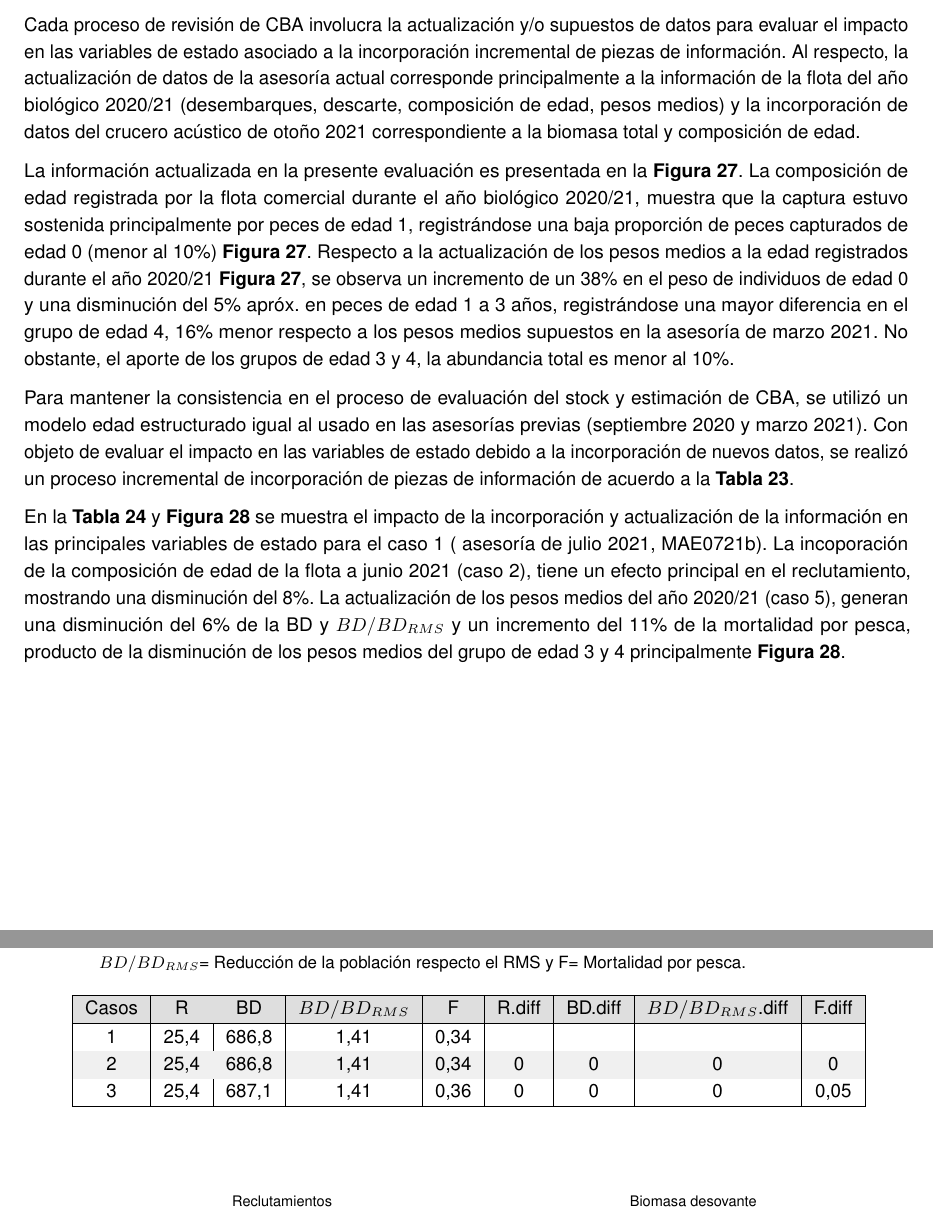
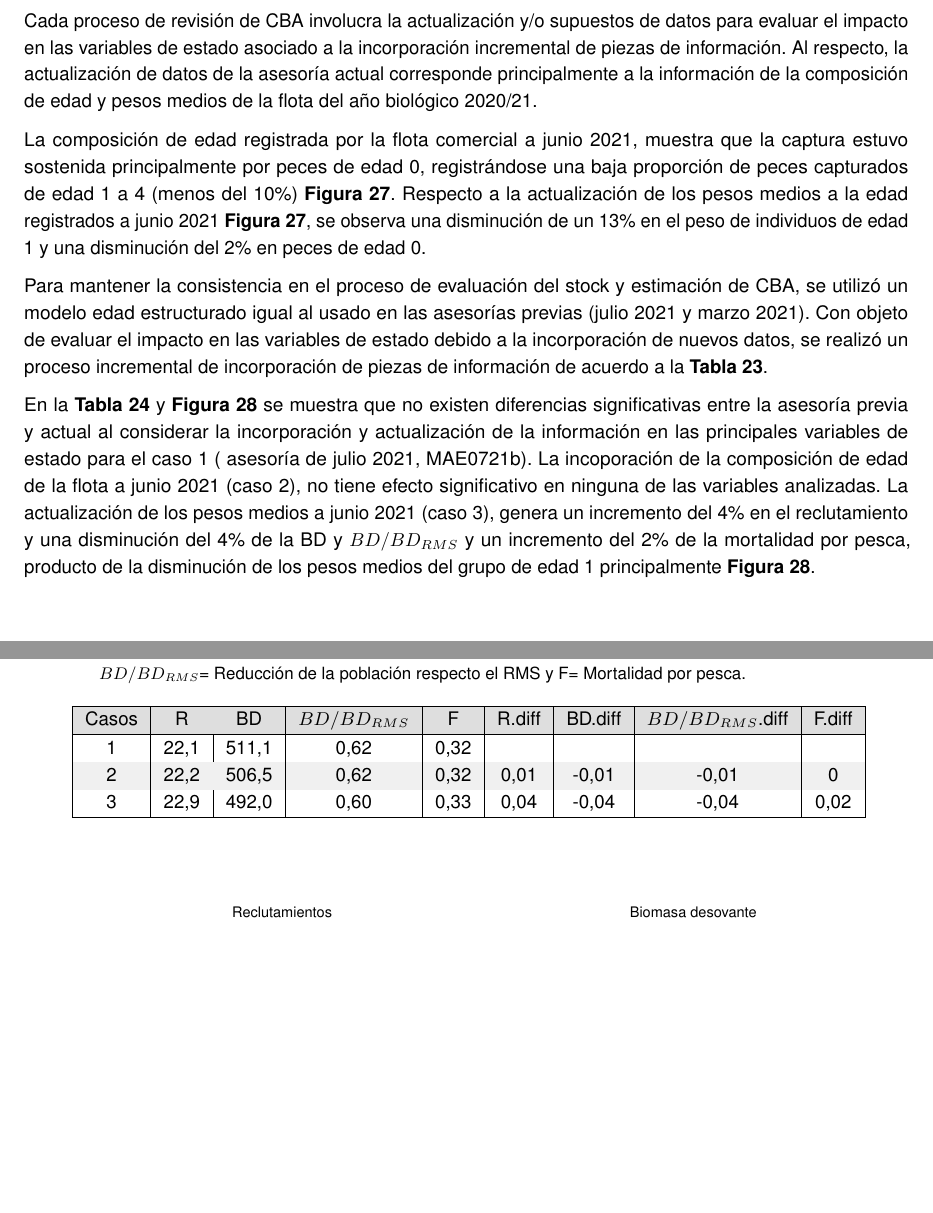
Before and after one commit to mariazuba/SARDCOM_0921_CBA2022, an R Markdown document (PRIMERINFORME_SardComun_sept2021.Rmd): two parts of pages 59 and 61 of 121, joined at a grey line, cut so that both start at the same text, the shorter picture padded with empty space. Rendered offline with R 4.5, knitr and Pandoc, then LaTeX, with nearby package versions.

Commit message:
redacta resultados de updata sección diagnóstico del modelo

````diff
--- a/PRIMERINFORME_SardComun_sept2021.Rmd
+++ b/PRIMERINFORME_SardComun_sept2021.Rmd
@@ -1809,13 +1809,13 @@ Talcahuano  & Hoening (1983)             & 1,2 [0,50 - 2,39]    &            & B
 #### Proceso de actualización de datos
 \quad
 
-Cada proceso de revisión de CBA involucra la actualización y/o supuestos de datos para evaluar el impacto en las variables de estado asociado a la incorporación incremental de piezas de información. Al respecto, la actualización de datos de la asesoría actual corresponde principalmente a la información de la flota del año biológico 2020/21 (desembarques, descarte, composición de edad, pesos medios) y la incorporación de datos del crucero acústico de otoño 2021 correspondiente a la biomasa total y composición de edad.
-
-La información actualizada en la presente evaluación es presentada en la \textbf{Figura \ref{Fig25a}}.  La composición de edad registrada por la flota comercial durante el año biológico 2020/21, muestra que la captura estuvo sostenida principalmente por peces de edad 1, registrándose una baja proporción de peces capturados de edad 0 (menor al 10%) \textbf{Figura \ref{Fig25a}}. Respecto a la actualización de los pesos medios a la edad registrados durante el año 2020/21 \textbf{Figura \ref{Fig25a}}, se observa un incremento de un 38% en el peso de individuos de edad 0 y una disminución del 5% apróx. en peces de edad 1 a 3 años, registrándose una mayor diferencia en el grupo de edad 4, 16% menor respecto a los pesos medios supuestos en la asesoría de marzo 2021. No obstante, el aporte de los grupos de edad 3 y 4, la abundancia total es menor al 10%.
-
-Para mantener la consistencia en el proceso de evaluación del stock y estimación de CBA, se utilizó un modelo edad estructurado igual al usado en las asesorías previas (septiembre 2020 y marzo 2021). Con objeto de evaluar el impacto en las variables de estado debido a la incorporación de nuevos datos, se realizó un proceso incremental de incorporación de piezas de información de acuerdo a la \textbf{Tabla \ref{Tab19a}}.
-
-En la \textbf{Tabla \ref{Tab19b}} y \textbf{Figura \ref{Fig25b}} se muestra el impacto de la incorporación y actualización de la información en las principales variables de estado para el caso 1 ( asesoría de julio 2021, MAE0721b). La incoporación de la composición de edad de la flota a junio 2021 (caso 2), tiene un efecto principal en el reclutamiento, mostrando una disminución del 8%. La actualización de los pesos medios del año 2020/21 (caso 5), generan una disminución del 6% de la BD y $BD/BD_{RMS}$ y un incremento del 11% de la mortalidad por pesca, producto de la disminución de los pesos medios del grupo de edad 3 y 4 principalmente \textbf{Figura \ref{Fig25b}}.
+Cada proceso de revisión de CBA involucra la actualización y/o supuestos de datos para evaluar el impacto en las variables de estado asociado a la incorporación incremental de piezas de información. Al respecto, la actualización de datos de la asesoría actual corresponde principalmente a la información de la composición de edad y pesos medios de la flota del año biológico 2020/21.
+
+La composición de edad registrada por la flota comercial a junio 2021, muestra que la captura estuvo sostenida principalmente por peces de edad 0, registrándose una baja proporción de peces capturados de edad 1 a 4 (menos del 10%) \textbf{Figura \ref{Fig25a}}. Respecto a la actualización de los pesos medios a la edad registrados a junio 2021 \textbf{Figura \ref{Fig25a}}, se observa una disminución de un 13% en el peso de individuos de edad 1 y una disminución del 2%  en peces de edad 0.
+
+Para mantener la consistencia en el proceso de evaluación del stock y estimación de CBA, se utilizó un modelo edad estructurado igual al usado en las asesorías previas (julio 2021 y marzo 2021). Con objeto de evaluar el impacto en las variables de estado debido a la incorporación de nuevos datos, se realizó un proceso incremental de incorporación de piezas de información de acuerdo a la \textbf{Tabla \ref{Tab19a}}.
+
+En la \textbf{Tabla \ref{Tab19b}} y \textbf{Figura \ref{Fig25b}} se muestra que no existen diferencias  significativas entre la asesoría previa y actual  al considerar la incorporación y actualización de la información en las principales variables de estado para el caso 1 ( asesoría de julio 2021, MAE0721b). La incoporación de la composición de edad de la flota a junio 2021 (caso 2), no tiene efecto significativo en ninguna de las variables analizadas. La actualización de los pesos medios a junio 2021 (caso 3), genera un incremento del 4% en el reclutamiento y una disminución del 4% de la BD y $BD/BD_{RMS}$ y un incremento del 2% de la mortalidad por pesca, producto de la disminución de los pesos medios del grupo de edad 1 principalmente \textbf{Figura \ref{Fig25b}}.
 
 \pagebreak
 
@@ -1859,10 +1859,10 @@ En la \textbf{Tabla \ref{Tab19b}} y \textbf{Figura \ref{Fig25b}} se muestra el i
     \resizebox{15cm}{!} {
     \begin{tabular}{|c|c|c|c|c|c|c|c|c|}
     \hline \rowcolor{Gray3}
- Casos & R     & BD     & $BD/BD_{RMS}$ & F     & R.diff & BD.diff  & $BD/BD_{RMS}$.diff & F.diff \\ \hline
- 1     & 25,4  & 686,8  & 1,41          & 0,34  &        &          &                    &        \\  \rowcolor{Gray4}
- 2     & 25,4  & 686,8  & 1,41          & 0,34  & 0      & 0        & 0                  & 0  \\
- 3     & 25,4  & 687,1  & 1,41          & 0,36  & 0      & 0        & 0                  & 0,05   \\ \rowcolor{Gray4} \hline
+ Casos & R     & BD     & $BD/BD_{RMS}$ & F     & R.diff    & BD.diff  & $BD/BD_{RMS}$.diff & F.diff \\ \hline
+ 1     & 22,1  & 511,1  & 0,62          & 0,32  &           &          &                    &        \\  \rowcolor{Gray4}
+ 2     & 22,2  & 506,5  & 0,62          & 0,32  & 0,01      & -0,01    & -0,01            & 0  \\
+ 3     & 22,9  & 492,0  & 0,60          & 0,33  & 0,04      & -0,04    & -0,04            & 0,02   \\ \rowcolor{Gray4} \hline
     \end{tabular}}
         \end{table}
 ```
````
Also changed, not shown: 1 other file.
